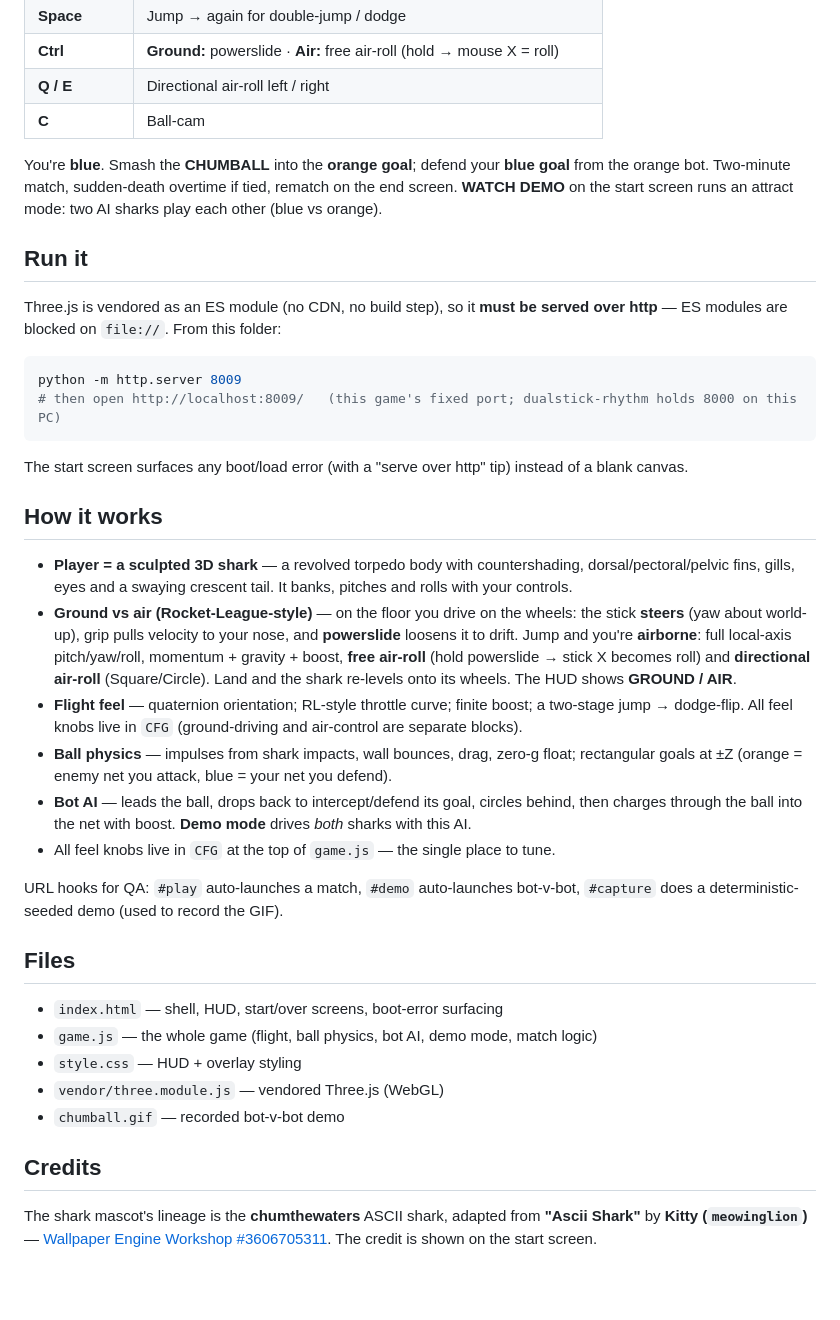
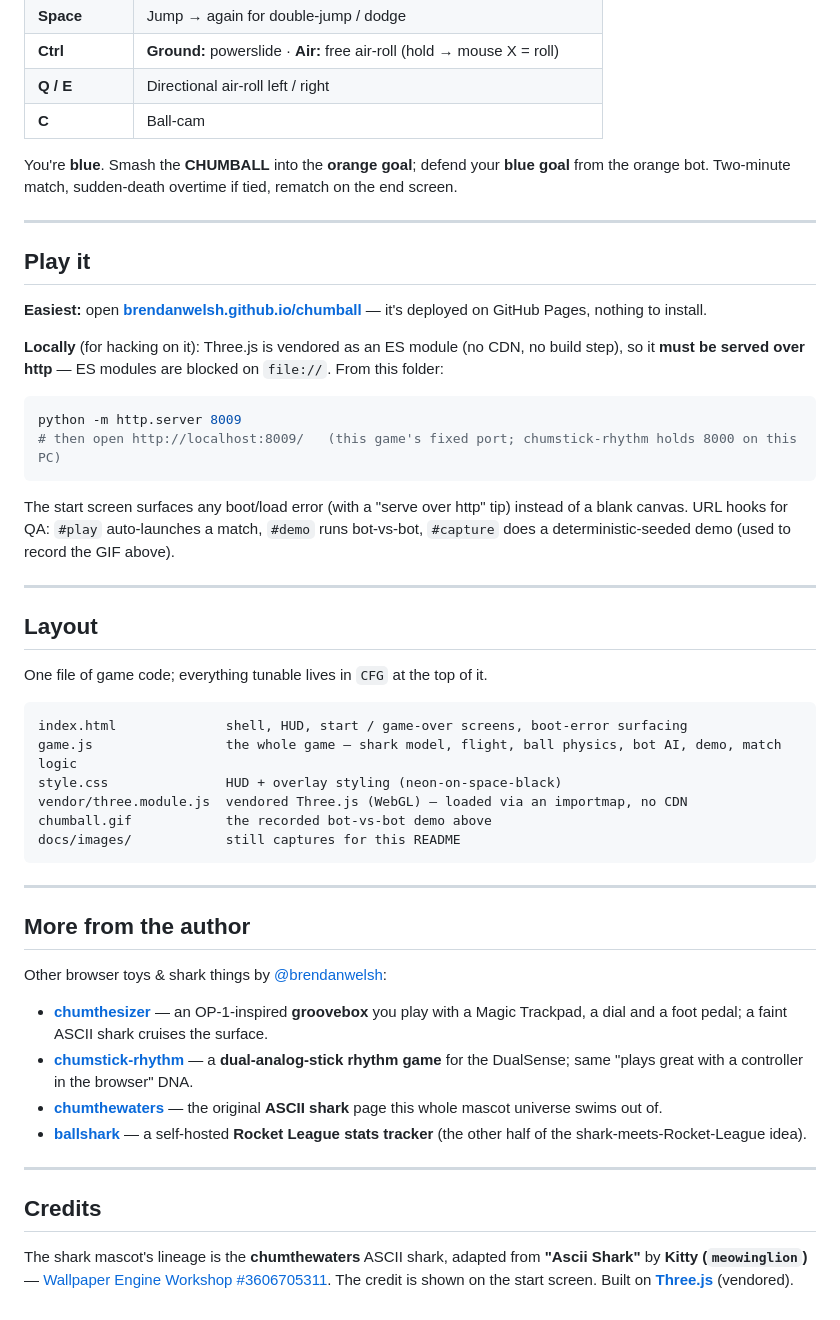
Before and after one commit to brendanwelsh/chumball, a Markdown page: README.md, the part around one of its changes. GitHub-like rendering; blank space fills up the shorter version.

````diff
--- a/README.md
+++ b/README.md
@@ -37,51 +96,61 @@ the HUD shows **GROUND / AIR**.
 | **C** | Ball-cam |
 
 You're **blue**. Smash the **CHUMBALL** into the **orange goal**; defend your **blue goal** from the
-orange bot. Two-minute match, sudden-death overtime if tied, rematch on the end screen. **WATCH DEMO**
-on the start screen runs an attract mode: two AI sharks play each other (blue vs orange).
+orange bot. Two-minute match, sudden-death overtime if tied, rematch on the end screen.
 
-## Run it
+---
 
-Three.js is vendored as an ES module (no CDN, no build step), so it **must be served over http** —
-ES modules are blocked on `file://`. From this folder:
+## Play it
+
+**Easiest:** open **[brendanwelsh.github.io/chumball](https://brendanwelsh.github.io/chumball/)** — it's
+deployed on GitHub Pages, nothing to install.
+
+**Locally** (for hacking on it): Three.js is vendored as an ES module (no CDN, no build step), so it
+**must be served over http** — ES modules are blocked on `file://`. From this folder:
 
 ```sh
 python -m http.server 8009
-# then open http://localhost:8009/   (this game's fixed port; dualstick-rhythm holds 8000 on this PC)
+# then open http://localhost:8009/   (this game's fixed port; chumstick-rhythm holds 8000 on this PC)
 ```
 
 The start screen surfaces any boot/load error (with a "serve over http" tip) instead of a blank canvas.
+URL hooks for QA: `#play` auto-launches a match, `#demo` runs bot-vs-bot, `#capture` does a
+deterministic-seeded demo (used to record the GIF above).
 
-## How it works
+---
 
-- **Player = a sculpted 3D shark** — a revolved torpedo body with countershading, dorsal/pectoral/pelvic
-  fins, gills, eyes and a swaying crescent tail. It banks, pitches and rolls with your controls.
-- **Ground vs air (Rocket-League-style)** — on the floor you drive on the wheels: the stick **steers**
-  (yaw about world-up), grip pulls velocity to your nose, and **powerslide** loosens it to drift. Jump
-  and you're **airborne**: full local-axis pitch/yaw/roll, momentum + gravity + boost, **free air-roll**
-  (hold powerslide → stick X becomes roll) and **directional air-roll** (Square/Circle). Land and the
-  shark re-levels onto its wheels. The HUD shows **GROUND / AIR**.
-- **Flight feel** — quaternion orientation; RL-style throttle curve; finite boost; a two-stage jump →
-  dodge-flip. All feel knobs live in `CFG` (ground-driving and air-control are separate blocks).
-- **Ball physics** — impulses from shark impacts, wall bounces, drag, zero-g float; rectangular goals at
-  ±Z (orange = enemy net you attack, blue = your net you defend).
-- **Bot AI** — leads the ball, drops back to intercept/defend its goal, circles behind, then charges
-  through the ball into the net with boost. **Demo mode** drives *both* sharks with this AI.
-- All feel knobs live in `CFG` at the top of `game.js` — the single place to tune.
+## Layout
 
-URL hooks for QA: `#play` auto-launches a match, `#demo` auto-launches bot-v-bot, `#capture` does a
-deterministic-seeded demo (used to record the GIF).
+One file of game code; everything tunable lives in `CFG` at the top of it.
 
-## Files
+```
+index.html              shell, HUD, start / game-over screens, boot-error surfacing
+game.js                 the whole game — shark model, flight, ball physics, bot AI, demo, match logic
+style.css               HUD + overlay styling (neon-on-space-black)
+vendor/three.module.js  vendored Three.js (WebGL) — loaded via an importmap, no CDN
+chumball.gif            the recorded bot-vs-bot demo above
+docs/images/            still captures for this README
+```
 
-- `index.html` — shell, HUD, start/over screens, boot-error surfacing
-- `game.js` — the whole game (flight, ball physics, bot AI, demo mode, match logic)
-- `style.css` — HUD + overlay styling
-- `vendor/three.module.js` — vendored Three.js (WebGL)
-- `chumball.gif` — recorded bot-v-bot demo
+---
+
+## More from the author
+
+Other browser toys & shark things by [@brendanwelsh](https://github.com/brendanwelsh):
+
+- **[chumthesizer](https://github.com/brendanwelsh/chumthesizer)** — an OP-1-inspired **groovebox** you
+  play with a Magic Trackpad, a dial and a foot pedal; a faint ASCII shark cruises the surface.
+- **[chumstick-rhythm](https://github.com/brendanwelsh/chumstick-rhythm)** — a **dual-analog-stick
+  rhythm game** for the DualSense; same "plays great with a controller in the browser" DNA.
+- **[chumthewaters](https://github.com/brendanwelsh/chumthewaters)** — the original **ASCII shark**
+  page this whole mascot universe swims out of.
+- **[ballshark](https://github.com/brendanwelsh/ballshark)** — a self-hosted **Rocket League stats
+  tracker** (the other half of the shark-meets-Rocket-League idea).
+
+---
 
 ## Credits
 
 The shark mascot's lineage is the **chumthewaters** ASCII shark, adapted from **"Ascii Shark"** by
 **Kitty (`meowinglion`)** — [Wallpaper Engine Workshop #3606705311](https://steamcommunity.com/sharedfiles/filedetails/?id=3606705311).
-The credit is shown on the start screen.
+The credit is shown on the start screen. Built on **[Three.js](https://threejs.org)** (vendored).
````
Also changed, not shown: other parts of README.md (+66 -7 lines), docs/images/boost.png (added), docs/images/duel.png (added), 1 other file.
